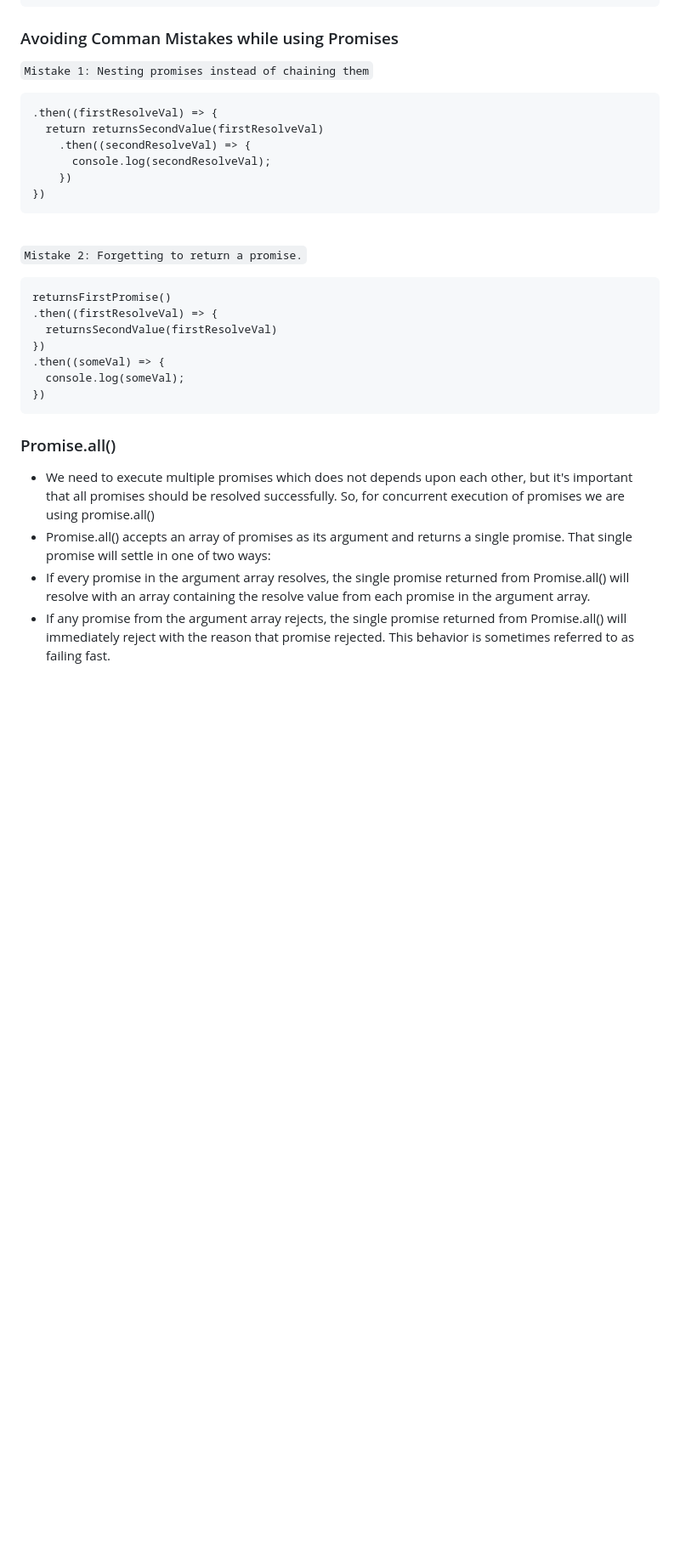
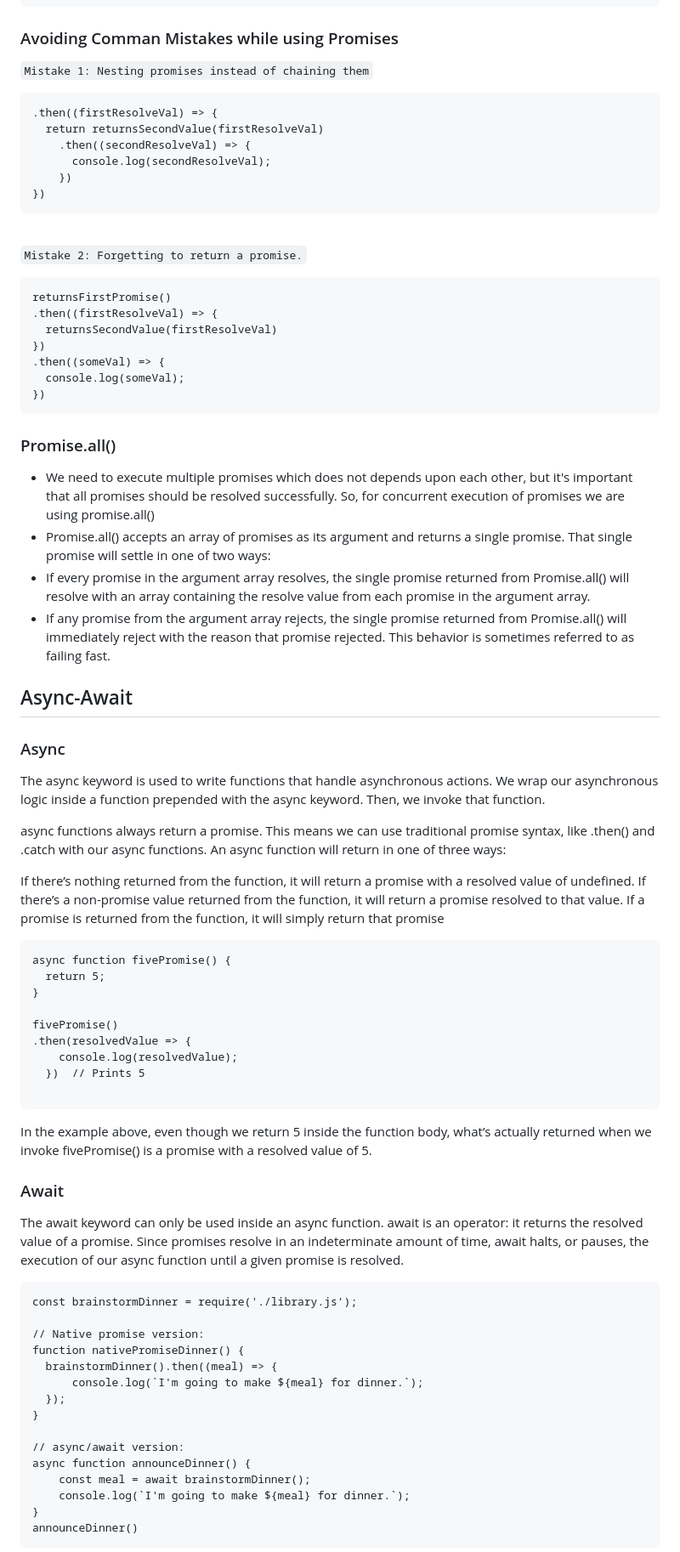
Before and after one commit to KAgarwalCodeBase/webDev, a Markdown page: js/readme.md, the part around the change printed below. Shown: that part at 85% size. Drawn GitHub-style; blank space fills up the shorter version.

````diff
--- a/js/readme.md
+++ b/js/readme.md
@@ -415,7 +428,9 @@ checkInventory(order)
 ```
 
 ### Avoiding Comman Mistakes while using Promises
+
 `Mistake 1: Nesting promises instead of chaining them`
+
 ```returnsFirstPromise()
 .then((firstResolveVal) => {
   return returnsSecondValue(firstResolveVal)
@@ -424,9 +439,11 @@ checkInventory(order)
     })
 })
 ```
+
 <br/>
 
 `Mistake 2: Forgetting to return a promise.`
+
 ```
 returnsFirstPromise()
 .then((firstResolveVal) => {
@@ -438,7 +455,57 @@ returnsFirstPromise()
 ```
 
 ### Promise.all()
+
 - We need to execute multiple promises which does not depends upon each other, but it's important that all promises should be resolved successfully. So, for concurrent execution of promises we are using promise.all()
 - Promise.all() accepts an array of promises as its argument and returns a single promise. That single promise will settle in one of two ways:
 - If every promise in the argument array resolves, the single promise returned from Promise.all() will resolve with an array containing the resolve value from each promise in the argument array.
 - If any promise from the argument array rejects, the single promise returned from Promise.all() will immediately reject with the reason that promise rejected. This behavior is sometimes referred to as failing fast.
+
+## Async-Await
+
+### Async
+
+The async keyword is used to write functions that handle asynchronous actions. We wrap our asynchronous logic inside a function prepended with the async keyword. Then, we invoke that function.
+
+async functions always return a promise. This means we can use traditional promise syntax, like .then() and .catch with our async functions. An async function will return in one of three ways:
+
+If there’s nothing returned from the function, it will return a promise with a resolved value of undefined.
+If there’s a non-promise value returned from the function, it will return a promise resolved to that value.
+If a promise is returned from the function, it will simply return that promise
+
+```
+async function fivePromise() {
+  return 5;
+}
+
+fivePromise()
+.then(resolvedValue => {
+    console.log(resolvedValue);
+  })  // Prints 5
+
+```
+
+In the example above, even though we return 5 inside the function body, what’s actually returned when we invoke fivePromise() is a promise with a resolved value of 5.
+
+### Await
+
+The await keyword can only be used inside an async function. await is an operator: it returns the resolved value of a promise. Since promises resolve in an indeterminate amount of time, await halts, or pauses, the execution of our async function until a given promise is resolved.
+
+```
+const brainstormDinner = require('./library.js');
+
+// Native promise version:
+function nativePromiseDinner() {
+  brainstormDinner().then((meal) => {
+	  console.log(`I'm going to make ${meal} for dinner.`);
+  });
+}
+
+// async/await version:
+async function announceDinner() {
+    const meal = await brainstormDinner();
+    console.log(`I'm going to make ${meal} for dinner.`);
+}
+announceDinner()
+```
+
````
Also changed, not shown: other parts of js/readme.md (+75 -31 lines), assets/get-request-using-fetch.png (added), assets/post-request-using-fetch.png (added).
